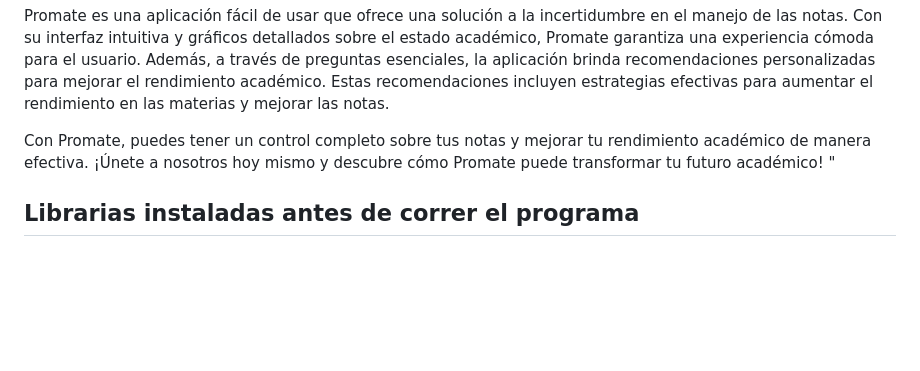
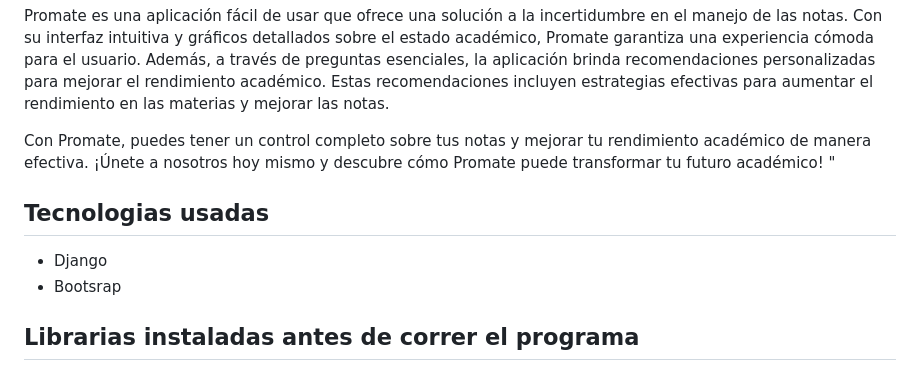
Before and after one commit to gotaluism/Promate, a Markdown page: README.md, the part around the change. GitHub-like rendering; blank space fills up the shorter version.

```diff
--- a/README.md
+++ b/README.md
@@ -8,6 +8,10 @@ Estas investigaciones demuestran la importancia que los estudiantes le dan a su
 Promate es una aplicación fácil de usar que ofrece una solución a la incertidumbre en el manejo de las notas. Con su interfaz intuitiva y gráficos detallados sobre el estado académico, Promate garantiza una experiencia cómoda para el usuario. Además, a través de preguntas esenciales, la aplicación brinda recomendaciones personalizadas para mejorar el rendimiento académico. Estas recomendaciones incluyen estrategias efectivas para aumentar el rendimiento en las materias y mejorar las notas.
 
 Con Promate, puedes tener un control completo sobre tus notas y mejorar tu rendimiento académico de manera efectiva. ¡Únete a nosotros hoy mismo y descubre cómo Promate puede transformar tu futuro académico! "
+
+## Tecnologias usadas
+* Django
+* Bootsrap
 
 ## Librarias instaladas antes de correr el programa
 * pip install django<br>
```
